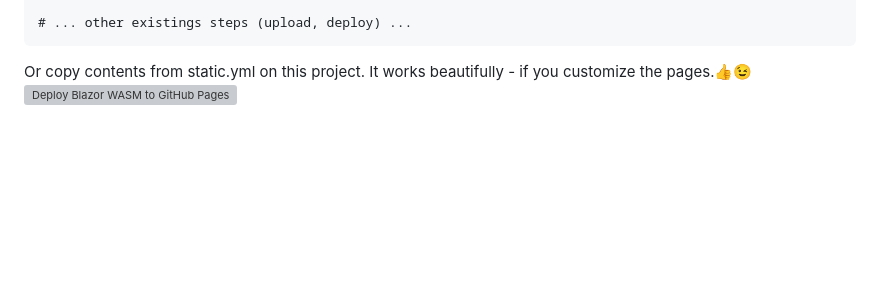
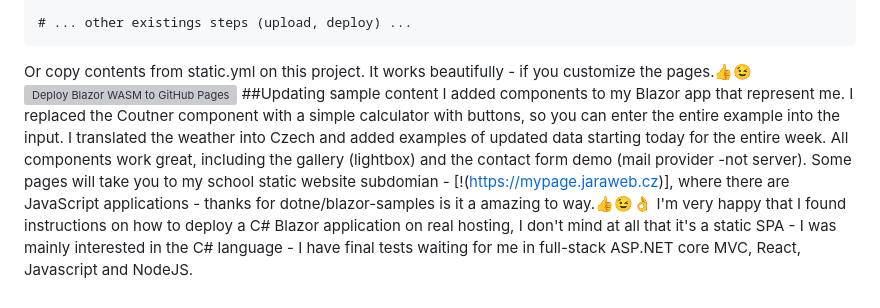
Before and after one commit to JaromirIhln/jaromirihln.github.io, a Markdown page: README.md, the part around the change. Drawn GitHub-style; blank space fills up the shorter version; grey boxes are pictures that could not be loaded.

Commit message:
Update README.md
Completing custom resources and thanking the authors of the Blazor tutorial on GitHub pages.

```diff
--- a/README.md
+++ b/README.md
@@ -61,3 +61,7 @@ Create on wwwroot file named 404.html. It is for copying index.html to the 404.h
 Or copy contents from static.yml on this project.
 It works beautifully - if you customize the pages.👍😉
 [![Deploy Blazor WASM to GitHub Pages](https://github.com/JaromirIhln/jaromirihln.github.io/actions/workflows/static.yml/badge.svg)](https://github.com/JaromirIhln/jaromirihln.github.io/actions/workflows/static.yml)
+##Updating sample content
+I added components to my Blazor app that represent me. I replaced the Coutner component with a simple calculator with buttons, so you can enter the entire example into the input. I translated the weather into Czech and added examples of updated data starting today for the entire week.
+All components work great, including the gallery (lightbox) and the contact form demo (mail provider -not server). Some pages will take you to my school static website subdomian - [!(https://mypage.jaraweb.cz)], where there are JavaScript applications - thanks for dotne/blazor-samples is it a amazing to way.👍😉👌
+I'm very happy that I found instructions on how to deploy a C# Blazor application on real hosting, I don't mind at all that it's a static SPA - I was mainly interested in the C# language - I have final tests waiting for me in full-stack ASP.NET core MVC, React, Javascript and NodeJS.
```
